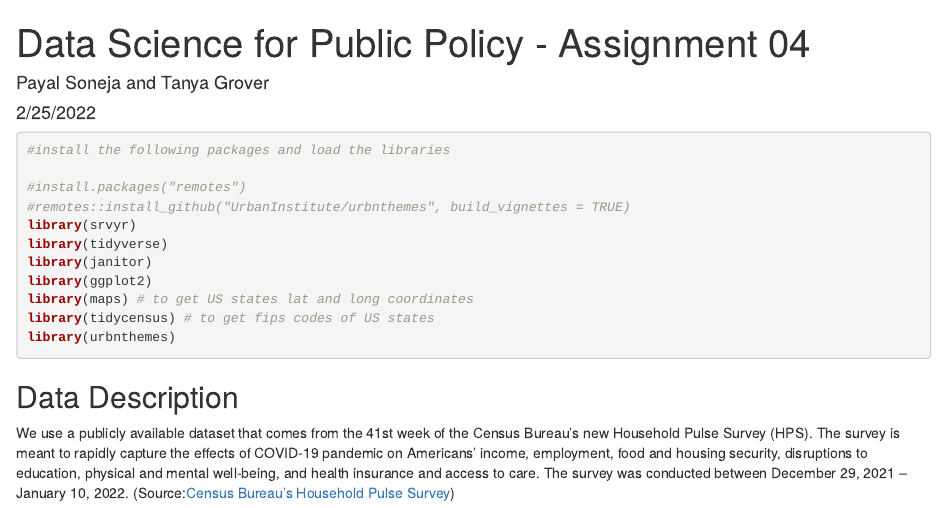
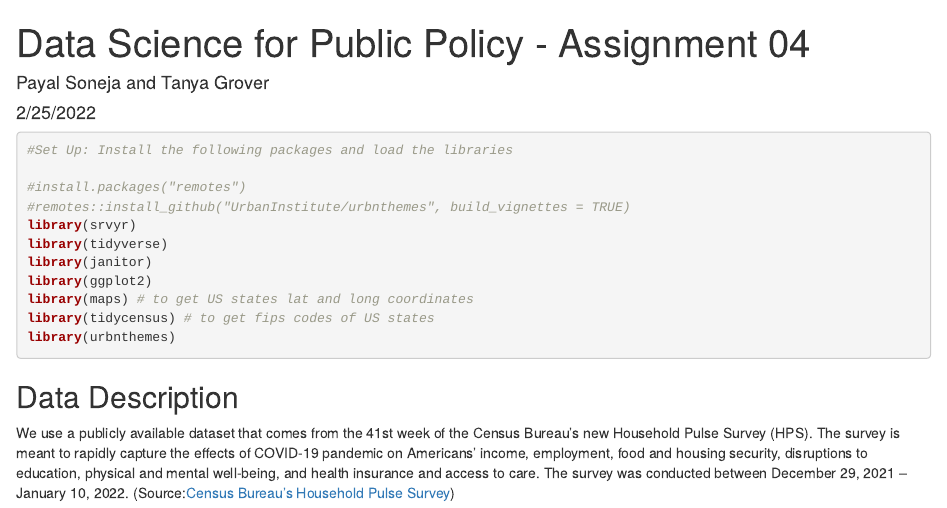
Before and after one commit to tg484/assignment04, an R Markdown document (index.Rmd): the page in a window 1100 px wide, from its top. Rendered offline with R 4.5, knitr and Pandoc, with nearby package versions; some code elsewhere in the file could not run offline; column names are cleaned by a stand-in for the janitor package.

Commit message:
made changes to the rmd file

````diff
--- a/index.Rmd
+++ b/index.Rmd
@@ -29,7 +29,7 @@ knitr::knit_hooks$set(chunk = function(x, options) {
 \vspace{0.1in}
 
 ```{r}
-#install the following packages and load the libraries
+#Set Up: Install the following packages and load the libraries
 
 #install.packages("remotes")
 #remotes::install_github("UrbanInstitute/urbnthemes", build_vignettes = TRUE)
````
Also changed, not shown: index.html, index.Rmd (4 more changed lines), 1 other file.
